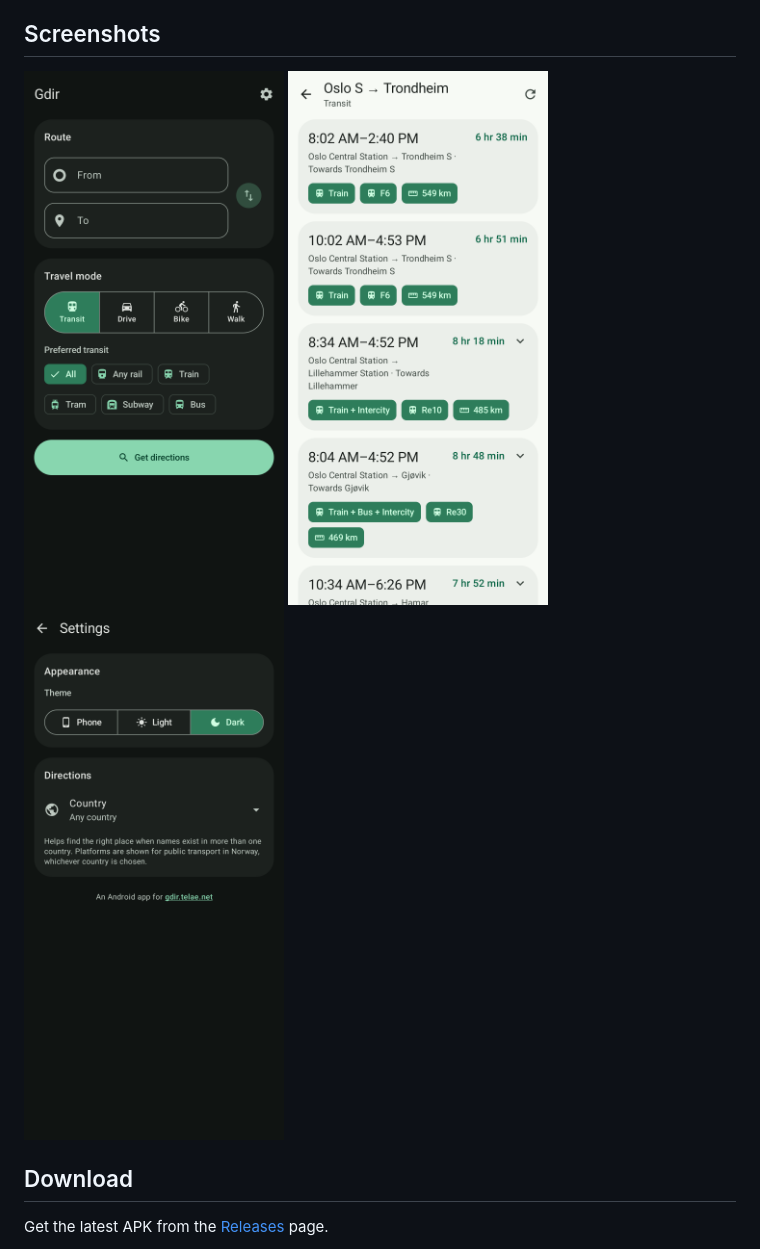
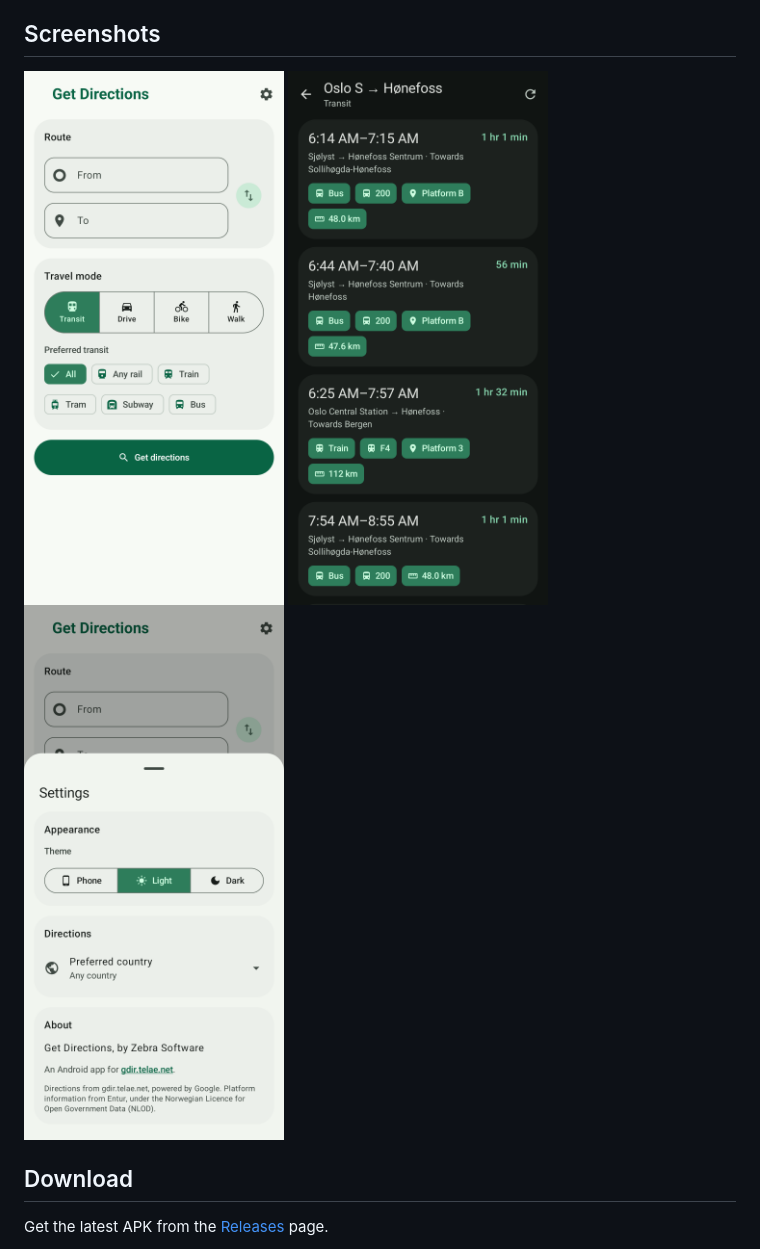
Before and after one commit to zebra-software/gdir, a Markdown page: README.md, the part around the change. Rendered like a GitHub page; pictures changed too: screenshots/results-dark.png (added), screenshots/results-light.png (deleted), screenshots/search-dark.png (deleted).

Commit message:
Rename country setting to Preferred country, update screenshots

```diff
--- a/README.md
+++ b/README.md
@@ -15,9 +15,9 @@ Get Directions (Gdir) is an Android app for [gdir.telae.net](https://gdir.telae.
 ## Screenshots
 
 <p>
-  <img src="screenshots/search-dark.png" alt="Search screen in dark mode" width="260">
-  <img src="screenshots/results-light.png" alt="Route results in light mode" width="260">
-  <img src="screenshots/settings-dark.png" alt="Settings in dark mode" width="260">
+  <img src="screenshots/search-light.png" alt="Search screen in light mode" width="260">
+  <img src="screenshots/results-dark.png" alt="Route results with platforms in dark mode" width="260">
+  <img src="screenshots/settings-light.png" alt="Settings in light mode" width="260">
 </p>
 
 ## Download
```
Also changed, not shown: 1 other file.
